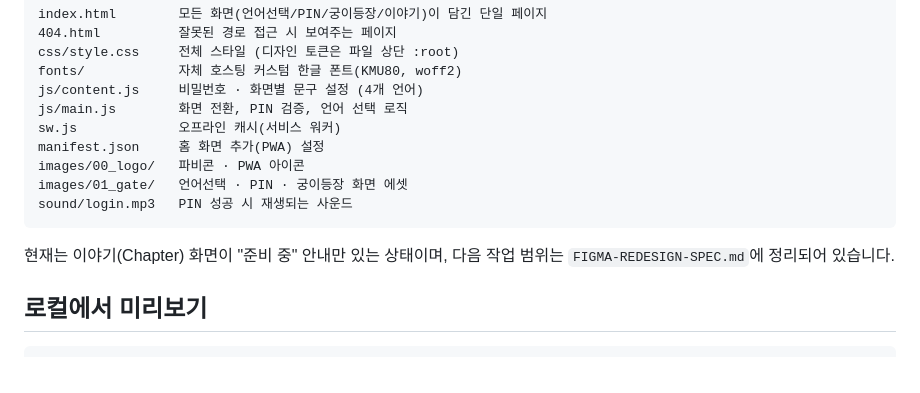
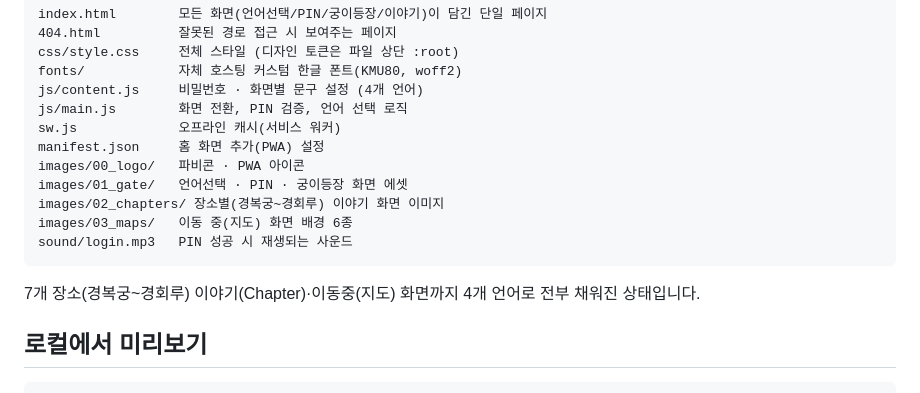
Before and after one commit to xhvmy/goongnori-test, a Markdown page: README.md, the part around the change. Drawn GitHub-style.

Commit message:
Update README — Chapter/map content is complete, not a placeholder
The "Chapter screens are still a coming-soon placeholder" line was
written before the 7-location story content was filled in; it's been
done for a while now and this was about to confuse a client handoff.
Also listed the two image folders (02_chapters, 03_maps) that were
missing from the folder-structure table.

Co-Authored-By: Claude Sonnet 5 <noreply@anthropic.com>

````diff
--- a/README.md
+++ b/README.md
@@ -17,10 +17,12 @@ sw.js             오프라인 캐시(서비스 워커)
 manifest.json     홈 화면 추가(PWA) 설정
 images/00_logo/   파비콘 · PWA 아이콘
 images/01_gate/   언어선택 · PIN · 궁이등장 화면 에셋
+images/02_chapters/ 장소별(경복궁~경회루) 이야기 화면 이미지
+images/03_maps/   이동 중(지도) 화면 배경 6종
 sound/login.mp3   PIN 성공 시 재생되는 사운드
 ```
 
-현재는 이야기(Chapter) 화면이 "준비 중" 안내만 있는 상태이며, 다음 작업 범위는 `FIGMA-REDESIGN-SPEC.md`에 정리되어 있습니다.
+7개 장소(경복궁~경회루) 이야기(Chapter)·이동중(지도) 화면까지 4개 언어로 전부 채워진 상태입니다.
 
 ## 로컬에서 미리보기
 
````
